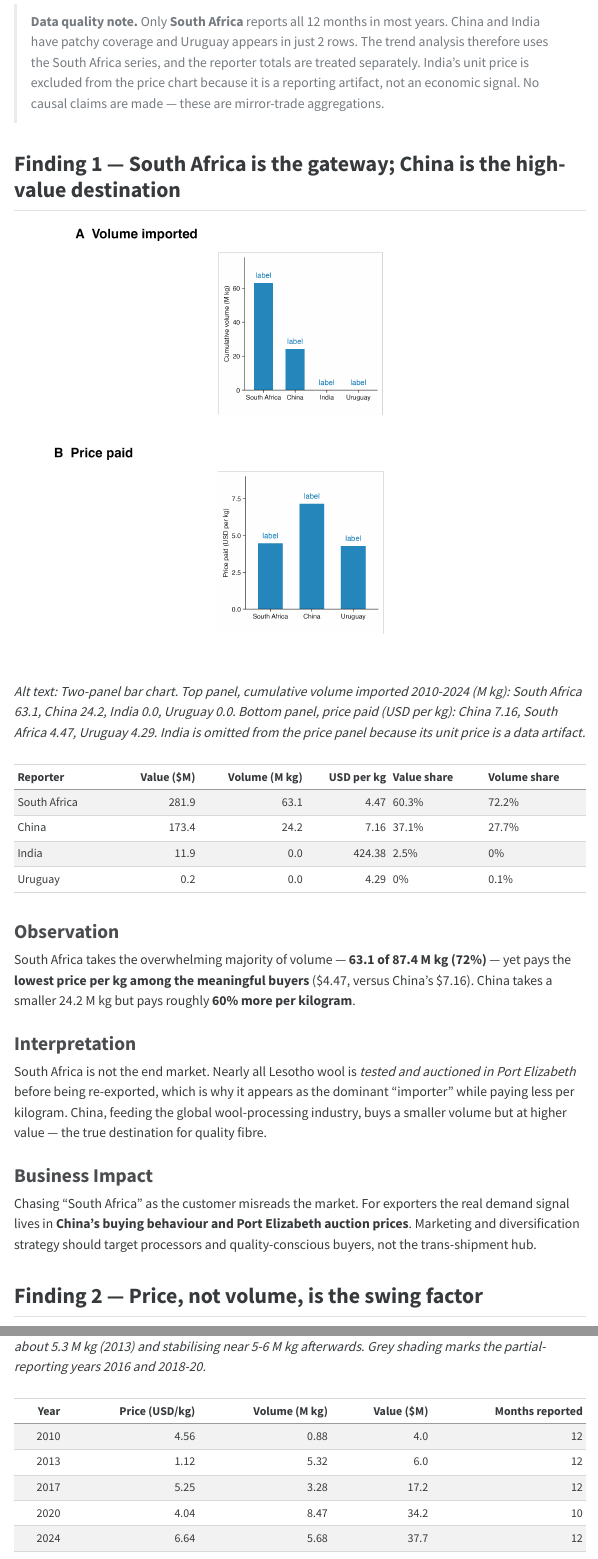
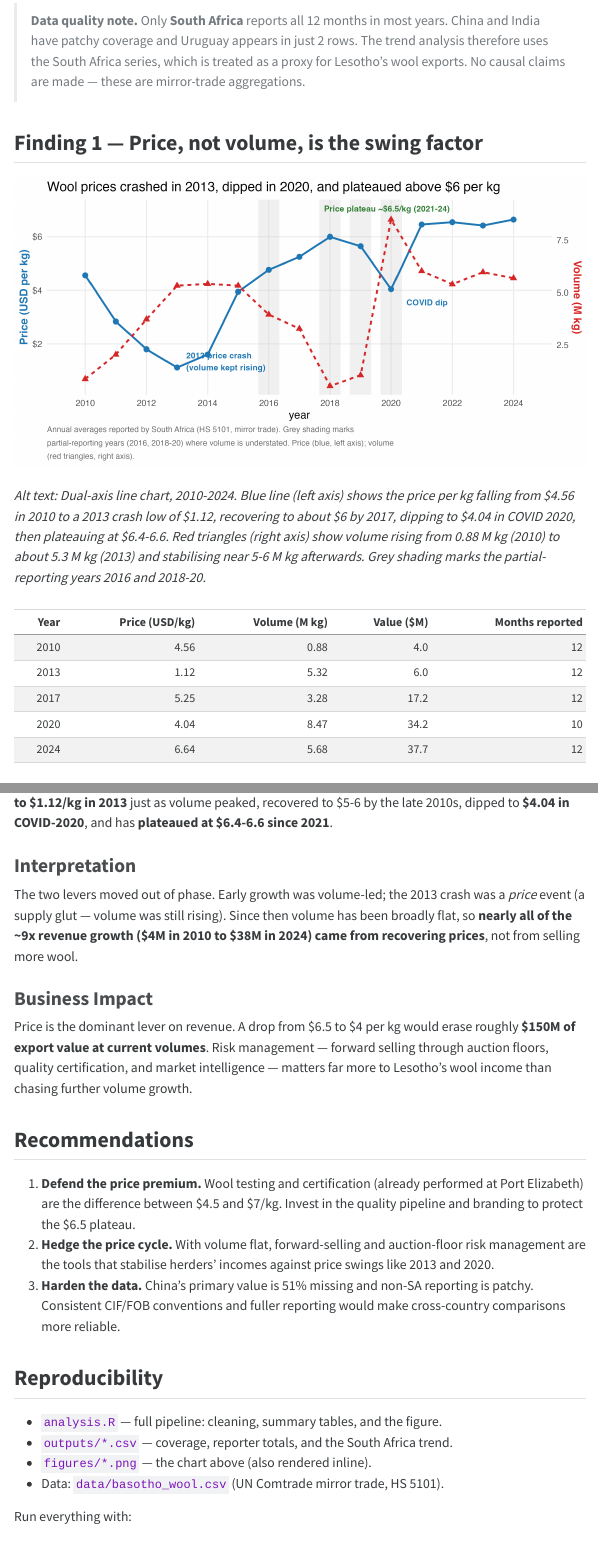
Before and after one commit to fajardwnugroho/tidytuesday, a Quarto document (2026-08-04-basotho-wool/report.qmd): the page in a window 1100 px wide, from 1020 px down before the commit and from 970 px down after it, so that both start at the same text, and a second part further down, joined at a grey line. The pictures show the output file 2026-08-04-basotho-wool/report.html that the author committed with the source, opened offline; menus at the side of the page are left out.

Commit message:
docs: Drop gateway chart, fix caption wrap
Remove the gateway-vs-destination figure, question, and findings from
analysis.R, report.qmd, and readme.md. Retitle the report around the
price driver. Wrap the price/volume chart caption with str_wrap so
ggplot stops clipping it.

````diff
--- a/2026-08-04-basotho-wool/analysis.R
+++ b/2026-08-04-basotho-wool/analysis.R
@@ -95,18 +93,3 @@ write_csv(sa_price_trend, file.path(out_dir, "sa_price_trend.csv"))
 
 font_family <- "Plus Jakarta Sans"   # falls back to system sans if absent
 
-# --- Figure 1: gateway vs destination (two-panel bars) -------------
-# Panel A: cumulative volume imported (M kg); Panel B: price paid
-# (USD/kg). India is dropped from the price panel because its unit
-# price ($424/kg) is a data artifact, not an economic signal.
-
-reporter_order <- c("South Africa", "China", "India", "Uruguay")
-
-vol_data <- reporter_totals |>
-  mutate(
-    reporter_desc = factor(reporter_desc, levels = reporter_order),
-    label = paste0(round(qty_Mkg, 1), " M kg")
-  )
-
-price_data <- reporter_totals |>
-  filter(reporter_desc != "India") |>
@@ -119 +95,0 @@ price_data <- reporter_totals |>
-p_vol <- tidyplot(vol_data, x = reporter_desc, y = qty_Mkg) |>
@@ -124,6 +95,0 @@ p_vol <- tidyplot(vol_data, x = reporter_desc, y = qty_Mkg) |>
-  adjust_y_axis_title("Cumulative volume (M kg)") |>
-  adjust_x_axis_title("") |>
-  adjust_font(fontsize = 11, family = font_family) |>
-  theme_tidyplot()
-
-p_price <- tidyplot(price_data, x = reporter_desc, y = price_per_kg) |>
@@ -133,19 +96,4 @@ p_price <- tidyplot(price_data, x = reporter_desc, y = price_per_kg) |>
-  adjust_y_axis(limits = c(0, 9)) |>
-  adjust_y_axis_title("Price paid (USD per kg)") |>
-  adjust_x_axis_title("") |>
-  adjust_font(fontsize = 11, family = font_family) |>
-  theme_tidyplot()
-
-fig_01 <- plot_grid(
-  p_vol, p_price,
-  ncol = 1, align = "v", axis = "lr",
-  labels = c("A  Volume imported", "B  Price paid")
-)
-
-ggsave(file.path(fig_dir, "fig_01_gateway_vs_destination.png"),
-       plot = fig_01, width = 8.5, height = 6.5, dpi = 300)
-
-# --- Figure 2: price vs volume trend (dual-axis lines) -------------
+# --- Figure 1: price vs volume trend (dual-axis lines) -------------
 # Price (USD/kg) on the left axis, volume (M kg) on the right. The
 # shaded years are partial-reporting years (2016, 2018, 2019, 2020)
 # where the volume line is understated, not a real collapse.
--- a/2026-08-04-basotho-wool/report.qmd
+++ b/2026-08-04-basotho-wool/report.qmd
@@ -69,59 +66,11 @@ monthly_coverage |>
 
 > **Data quality note.** Only **South Africa** reports all 12 months in most years.
 > China and India have patchy coverage and Uruguay appears in just 2 rows. The
-> trend analysis therefore uses the South Africa series, and the reporter totals
-> are treated separately. India's unit price is excluded from the price chart
-> because it is a reporting artifact, not an economic signal. No causal claims are
-> made — these are mirror-trade aggregations.
+> trend analysis therefore uses the South Africa series, which is treated as a
+> proxy for Lesotho's wool exports. No causal claims are made — these are
+> mirror-trade aggregations.
 
-## Finding 1 — South Africa is the gateway; China is the high-value destination
-
-```{r fig1}
-knitr::include_graphics("figures/fig_01_gateway_vs_destination.png")
-```
-
-*Alt text: Two-panel bar chart. Top panel, cumulative volume imported 2010-2024
-(M kg): South Africa 63.1, China 24.2, India 0.0, Uruguay 0.0. Bottom panel, price
-paid (USD per kg): China 7.16, South Africa 4.47, Uruguay 4.29. India is omitted
-from the price panel because its unit price is a data artifact.*
-
-```{r table-totals}
-reporter_totals |>
-  mutate(
-    `Value ($M)` = round(value_M, 1),
-    `Volume (M kg)` = round(qty_Mkg, 1),
-    `USD per kg` = round(price_per_kg, 2),
-    `Value share` = paste0(round(value_share, 1), "%"),
-    `Volume share` = paste0(round(qty_share, 1), "%")
-  ) |>
-  select(`Reporter` = reporter_desc, `Value ($M)`, `Volume (M kg)`,
-         `USD per kg`, `Value share`, `Volume share`) |>
-  knitr::kable()
-```
-
-### Observation
-
-South Africa takes the overwhelming majority of volume — **63.1 of 87.4 M kg
-(72%)** — yet pays the **lowest price per kg among the meaningful buyers**
-($4.47, versus China's $7.16). China takes a smaller 24.2 M kg but pays roughly
-**60% more per kilogram**.
-
-### Interpretation
-
-South Africa is not the end market. Nearly all Lesotho wool is *tested and auctioned
-in Port Elizabeth* before being re-exported, which is why it appears as the dominant
-"importer" while paying less per kilogram. China, feeding the global wool-processing
-industry, buys a smaller volume but at higher value — the true destination for
-quality fibre.
-
-### Business Impact
-
-Chasing "South Africa" as the customer misreads the market. For exporters the real
-demand signal lives in **China's buying behaviour and Port Elizabeth auction
-prices**. Marketing and diversification strategy should target processors and
-quality-conscious buyers, not the trans-shipment hub.
-
-## Finding 2 — Price, not volume, is the swing factor
+## Finding 1 — Price, not volume, is the swing factor
 
 ```{r fig2}
 knitr::include_graphics("figures/fig_02_price_volume_trend.png")
@@ -172,3 +121,4 @@ matters far more to Lesotho's wool income than chasing further volume growth.
 
 ## Recommendations
 
+1. **Defend the price premium.** Wool testing and certification (already
@@ -179,17 +125,17 @@ matters far more to Lesotho's wool income than chasing further volume growth.
    performed at Port Elizabeth) are the difference between $4.5 and $7/kg. Invest
    in the quality pipeline and branding to protect the $6.5 plateau.
-3. **Hedge the price cycle.** With volume flat, forward-selling and auction-floor
+2. **Hedge the price cycle.** With volume flat, forward-selling and auction-floor
    risk management are the tools that stabilise herders' incomes against price
    swings like 2013 and 2020.
-4. **Harden the data.** China's primary value is 51% missing and non-SA reporting
+3. **Harden the data.** China's primary value is 51% missing and non-SA reporting
    is patchy. Consistent CIF/FOB conventions and fuller reporting would make
    cross-country comparisons more reliable.
 
 ## Reproducibility
 
-- `analysis.R` — full pipeline: cleaning, summary tables, and both figures.
+- `analysis.R` — full pipeline: cleaning, summary tables, and the figure.
 - `outputs/*.csv` — coverage, reporter totals, and the South Africa trend.
-- `figures/*.png` — the two charts above (also rendered inline).
+- `figures/*.png` — the chart above (also rendered inline).
 - Data: `data/basotho_wool.csv` (UN Comtrade mirror trade, HS 5101).
 
 Run everything with:
````
Also changed, not shown: 2026-08-04-basotho-wool/figures/fig_01_gateway_vs_destination.png (deleted), 2026-08-04-basotho-wool/figures/fig_02_price_volume_trend.png, 2026-08-04-basotho-wool/readme.md, 2026-08-04-basotho-wool/report.html, 2026-08-04-basotho-wool/analysis.R (35 more changed lines), 2026-08-04-basotho-wool/report.qmd (17 more changed lines).
